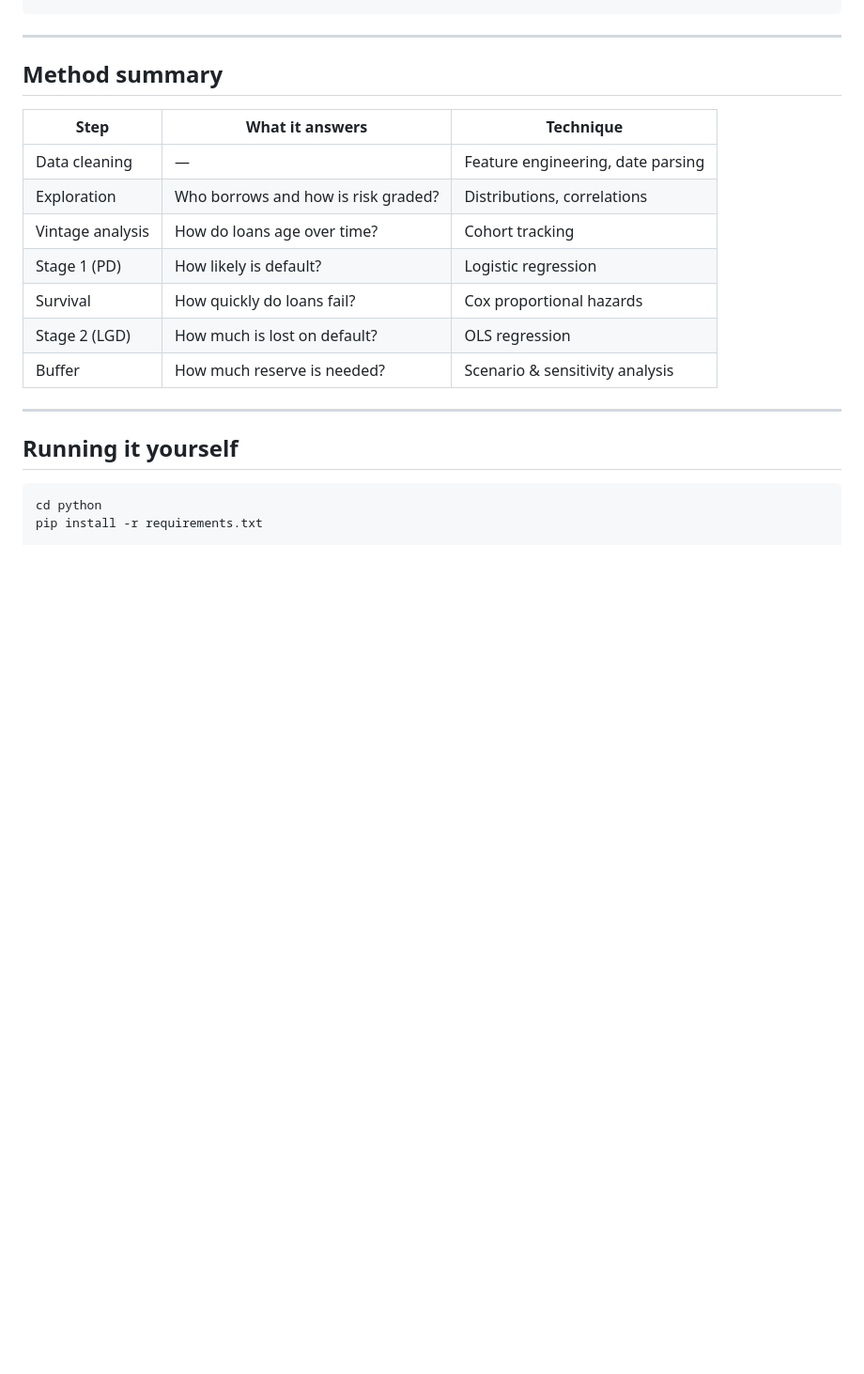
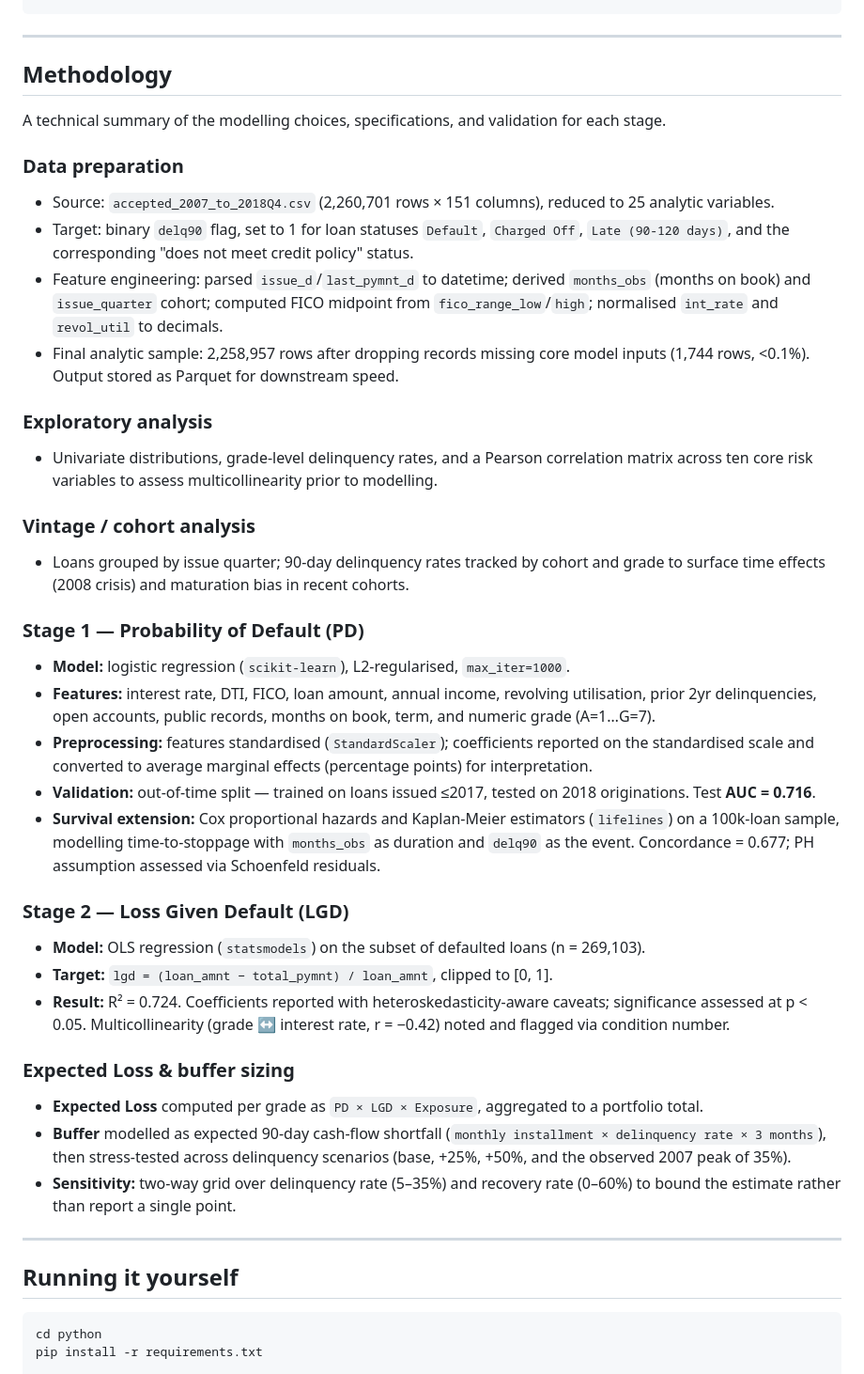
Before and after one commit to TheHoodedPortal/Lending-Club-Credit-Risk, a Markdown page: README.md, the part around the change. Shown at 94% size. Rendered like a GitHub page; blank space fills up the shorter version.

Commit message:
Make methodology section technical with full model specifications

```diff
--- a/README.md
+++ b/README.md
@@ -145,17 +145,38 @@ Because recovery rates are uncertain, a sensitivity table shows the buffer acros
 
 ---
 
-## Method summary
+## Methodology
 
-| Step | What it answers | Technique |
-|---|---|---|
-| Data cleaning | — | Feature engineering, date parsing |
-| Exploration | Who borrows and how is risk graded? | Distributions, correlations |
-| Vintage analysis | How do loans age over time? | Cohort tracking |
-| Stage 1 (PD) | How likely is default? | Logistic regression |
-| Survival | How quickly do loans fail? | Cox proportional hazards |
-| Stage 2 (LGD) | How much is lost on default? | OLS regression |
-| Buffer | How much reserve is needed? | Scenario & sensitivity analysis |
+A technical summary of the modelling choices, specifications, and validation for each stage.
+
+### Data preparation
+- Source: `accepted_2007_to_2018Q4.csv` (2,260,701 rows × 151 columns), reduced to 25 analytic variables.
+- Target: binary `delq90` flag, set to 1 for loan statuses `Default`, `Charged Off`, `Late (90-120 days)`, and the corresponding "does not meet credit policy" status.
+- Feature engineering: parsed `issue_d`/`last_pymnt_d` to datetime; derived `months_obs` (months on book) and `issue_quarter` cohort; computed FICO midpoint from `fico_range_low`/`high`; normalised `int_rate` and `revol_util` to decimals.
+- Final analytic sample: 2,258,957 rows after dropping records missing core model inputs (1,744 rows, <0.1%). Output stored as Parquet for downstream speed.
+
+### Exploratory analysis
+- Univariate distributions, grade-level delinquency rates, and a Pearson correlation matrix across ten core risk variables to assess multicollinearity prior to modelling.
+
+### Vintage / cohort analysis
+- Loans grouped by issue quarter; 90-day delinquency rates tracked by cohort and grade to surface time effects (2008 crisis) and maturation bias in recent cohorts.
+
+### Stage 1 — Probability of Default (PD)
+- **Model:** logistic regression (`scikit-learn`), L2-regularised, `max_iter=1000`.
+- **Features:** interest rate, DTI, FICO, loan amount, annual income, revolving utilisation, prior 2yr delinquencies, open accounts, public records, months on book, term, and numeric grade (A=1…G=7).
+- **Preprocessing:** features standardised (`StandardScaler`); coefficients reported on the standardised scale and converted to average marginal effects (percentage points) for interpretation.
+- **Validation:** out-of-time split — trained on loans issued ≤2017, tested on 2018 originations. Test **AUC = 0.716**.
+- **Survival extension:** Cox proportional hazards and Kaplan-Meier estimators (`lifelines`) on a 100k-loan sample, modelling time-to-stoppage with `months_obs` as duration and `delq90` as the event. Concordance = 0.677; PH assumption assessed via Schoenfeld residuals.
+
+### Stage 2 — Loss Given Default (LGD)
+- **Model:** OLS regression (`statsmodels`) on the subset of defaulted loans (n = 269,103).
+- **Target:** `lgd = (loan_amnt − total_pymnt) / loan_amnt`, clipped to [0, 1].
+- **Result:** R² = 0.724. Coefficients reported with heteroskedasticity-aware caveats; significance assessed at p < 0.05. Multicollinearity (grade ↔ interest rate, r = −0.42) noted and flagged via condition number.
+
+### Expected Loss & buffer sizing
+- **Expected Loss** computed per grade as `PD × LGD × Exposure`, aggregated to a portfolio total.
+- **Buffer** modelled as expected 90-day cash-flow shortfall (`monthly installment × delinquency rate × 3 months`), then stress-tested across delinquency scenarios (base, +25%, +50%, and the observed 2007 peak of 35%).
+- **Sensitivity:** two-way grid over delinquency rate (5–35%) and recovery rate (0–60%) to bound the estimate rather than report a single point.
 
 ---
 
```
